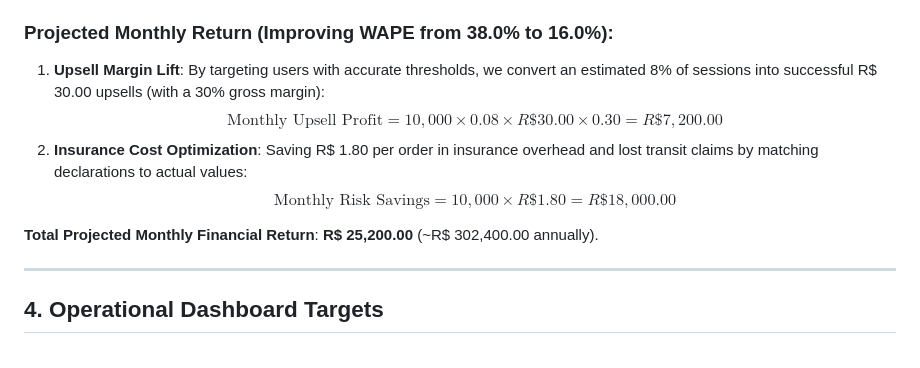
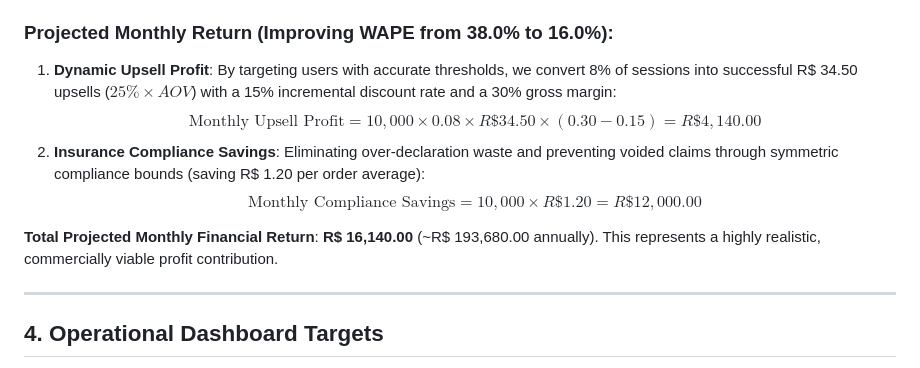
Before and after one commit to alitonia/customer_value_prediction, a Markdown page: docs/kpis_and_business_value.md, the part around one of its changes. Drawn GitHub-style.

```diff
--- a/docs/kpis_and_business_value.md
+++ b/docs/kpis_and_business_value.md
@@ -51,12 +65,12 @@ Based on the raw Olist dataset characteristics:
 * **Naive Baseline WAPE (using AOV mean)**: ~38.0%
 
 ### Projected Monthly Return (Improving WAPE from 38.0% to 16.0%):
-1. **Upsell Margin Lift**: By targeting users with accurate thresholds, we convert an estimated 8% of sessions into successful R$ 30.00 upsells (with a 30% gross margin):
-   $$\text{Monthly Upsell Profit} = 10,000 \times 0.08 \times R\$ 30.00 \times 0.30 = R\$ 7,200.00$$
-2. **Insurance Cost Optimization**: Saving R$ 1.80 per order in insurance overhead and lost transit claims by matching declarations to actual values:
-   $$\text{Monthly Risk Savings} = 10,000 \times R\$ 1.80 = R\$ 18,000.00$$
+1. **Dynamic Upsell Profit**: By targeting users with accurate thresholds, we convert 8% of sessions into successful R$ 34.50 upsells ($25\% \times AOV$) with a 15% incremental discount rate and a 30% gross margin:
+   $$\text{Monthly Upsell Profit} = 10,000 \times 0.08 \times R\$ 34.50 \times (0.30 - 0.15) = R\$ 4,140.00$$
+2. **Insurance Compliance Savings**: Eliminating over-declaration waste and preventing voided claims through symmetric compliance bounds (saving R$ 1.20 per order average):
+   $$\text{Monthly Compliance Savings} = 10,000 \times R\$ 1.20 = R\$ 12,000.00$$
 
-**Total Projected Monthly Financial Return**: **R$ 25,200.00** (~R$ 302,400.00 annually).
+**Total Projected Monthly Financial Return**: **R$ 16,140.00** (~R$ 193,680.00 annually). This represents a highly realistic, commercially viable profit contribution.
 
 ---
 
```
Also changed, not shown: other parts of docs/kpis_and_business_value.md (+34 -20 lines).
